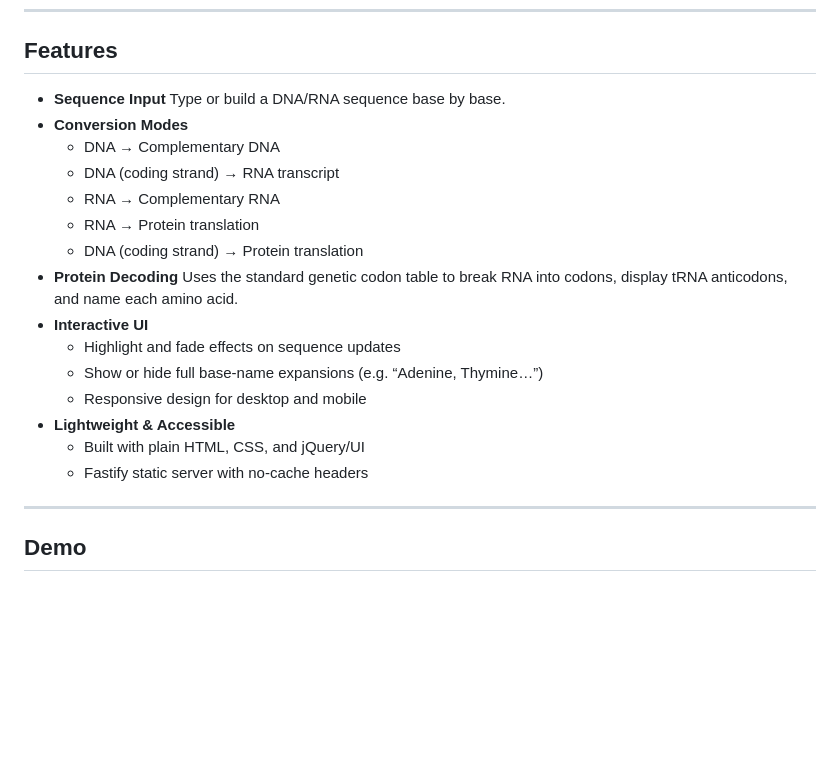
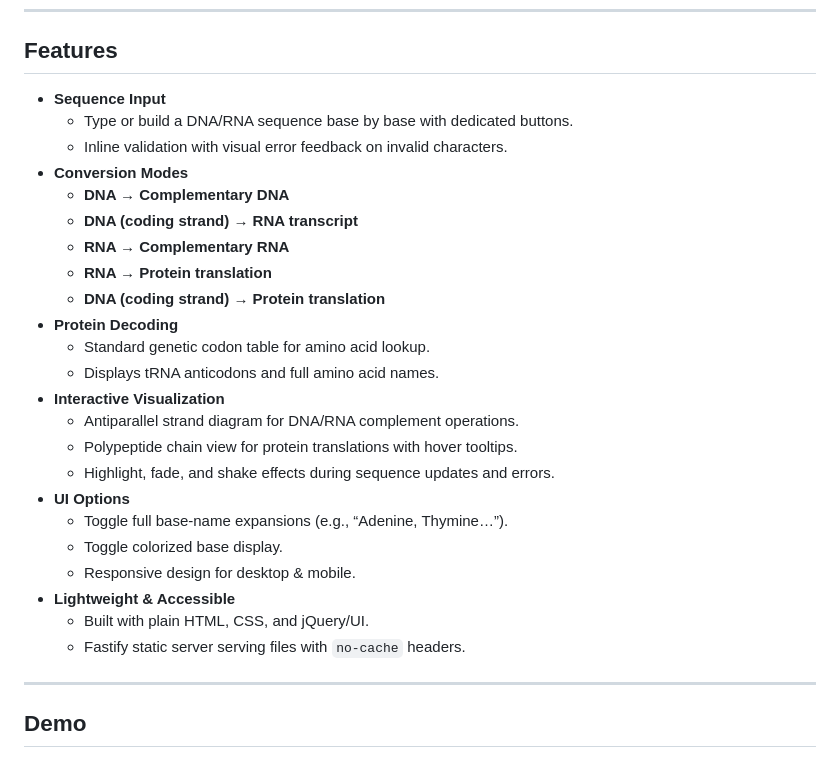
Before and after one commit to richie-rich90454/NucleicAcidUtility, a Markdown page: README.md, the part around the change printed below. Drawn GitHub-style; blank space fills up the shorter version.

```diff
--- a/README.md
+++ b/README.md
@@ -11,21 +11,27 @@
 ---
 ## Features
 * **Sequence Input**
-  Type or build a DNA/RNA sequence base by base.
+  * Type or build a DNA/RNA sequence base by base with dedicated buttons.
+  * Inline validation with visual error feedback on invalid characters.
 * **Conversion Modes**
-  * DNA → Complementary DNA
-  * DNA (coding strand) → RNA transcript
-  * RNA → Complementary RNA
-  * RNA → Protein translation
-  * DNA (coding strand) → Protein translation
+  * **DNA → Complementary DNA**
+  * **DNA (coding strand) → RNA transcript**
+  * **RNA → Complementary RNA**
+  * **RNA → Protein translation**
+  * **DNA (coding strand) → Protein translation**
 * **Protein Decoding**
-  Uses the standard genetic codon table to break RNA into codons, display tRNA anticodons, and name each amino acid.
-* **Interactive UI**
-  * Highlight and fade effects on sequence updates
-  * Show or hide full base‑name expansions (e.g. “Adenine, Thymine…”)
-  * Responsive design for desktop and mobile
+  * Standard genetic codon table for amino acid lookup.
+  * Displays tRNA anticodons and full amino acid names.
+* **Interactive Visualization**
+  * Antiparallel strand diagram for DNA/RNA complement operations.
+  * Polypeptide chain view for protein translations with hover tooltips.
+  * Highlight, fade, and shake effects during sequence updates and errors.
+* **UI Options**
+  * Toggle full base‑name expansions (e.g., “Adenine, Thymine…”).
+  * Toggle colorized base display.
+  * Responsive design for desktop & mobile.
 * **Lightweight & Accessible**
-  * Built with plain HTML, CSS, and jQuery/UI
-  * Fastify static server with no-cache headers
+  * Built with plain HTML, CSS, and jQuery/UI.
+  * Fastify static server serving files with `no-cache` headers.
 ---
 ## Demo
```
Also changed, not shown: other parts of README.md (+33 -22 lines).
